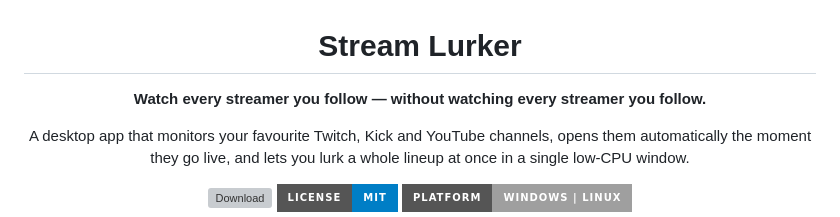
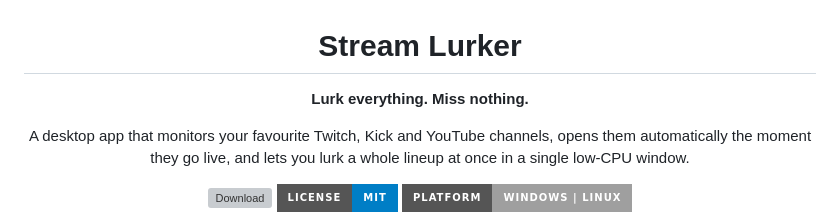
Before and after one commit to Kyogrim/stream-lurker, a Markdown page: README.md, the part around the change. Rendered like a GitHub page; badges without logos; grey boxes are pictures that could not be loaded.

Commit message:
Simplify the README tagline
The wordplay took a beat to parse. "Lurk everything. Miss nothing." says the
same thing in four words.

Co-Authored-By: Claude Opus 4.8 <noreply@anthropic.com>

```diff
--- a/README.md
+++ b/README.md
@@ -2,7 +2,7 @@
 
 # Stream Lurker
 
-**Watch every streamer you follow — without watching every streamer you follow.**
+**Lurk everything. Miss nothing.**
 
 A desktop app that monitors your favourite Twitch, Kick and YouTube channels, opens them
 automatically the moment they go live, and lets you lurk a whole lineup at once in a single
```
